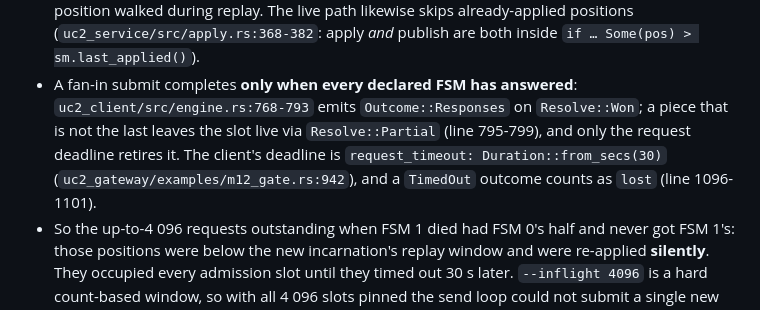
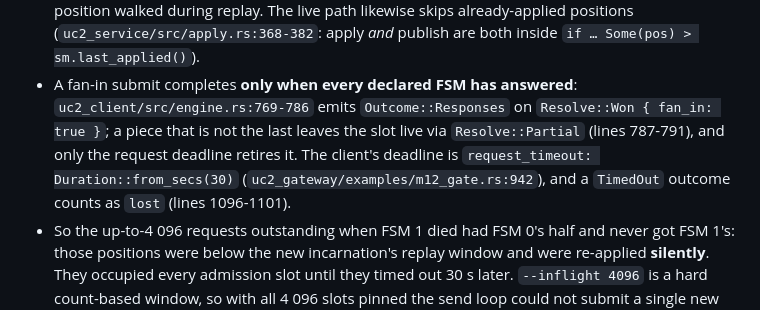
Before and after one commit to PeterKnego/ultima_cluster, a Markdown page: docs/benchmarks/uc2-m14-gate-2026-08-29.md, the part around the change. Rendered like a GitHub page.

Commit message:
docs(bench): M14 gate — correct the engine.rs Resolve::Partial / Resolve::Won line ranges in row d's diagnosis (T6 fix round 1)

```diff
--- a/docs/benchmarks/uc2-m14-gate-2026-08-29.md
+++ b/docs/benchmarks/uc2-m14-gate-2026-08-29.md
@@ -409,12 +409,12 @@ never complete and had to time out.**
   (`uc2_service/src/apply.rs:368-382`: apply *and* publish are both inside
   `if … Some(pos) > sm.last_applied()`).
 - A fan-in submit completes **only when every declared FSM has answered**:
-  `uc2_client/src/engine.rs:768-793` emits `Outcome::Responses` on
-  `Resolve::Won`; a piece that is not the last leaves the slot live via
-  `Resolve::Partial` (line 795-799), and only the request deadline retires it.
-  The client's deadline is `request_timeout: Duration::from_secs(30)`
-  (`uc2_gateway/examples/m12_gate.rs:942`), and a `TimedOut` outcome counts as
-  `lost` (line 1096-1101).
+  `uc2_client/src/engine.rs:769-786` emits `Outcome::Responses` on
+  `Resolve::Won { fan_in: true }`; a piece that is not the last leaves the slot
+  live via `Resolve::Partial` (lines 787-791), and only the request deadline
+  retires it. The client's deadline is `request_timeout:
+  Duration::from_secs(30)` (`uc2_gateway/examples/m12_gate.rs:942`), and a
+  `TimedOut` outcome counts as `lost` (lines 1096-1101).
 - So the up-to-4 096 requests outstanding when FSM 1 died had FSM 0's half and
   never got FSM 1's: those positions were below the new incarnation's replay
   window and were re-applied **silently**. They occupied every admission slot
```
